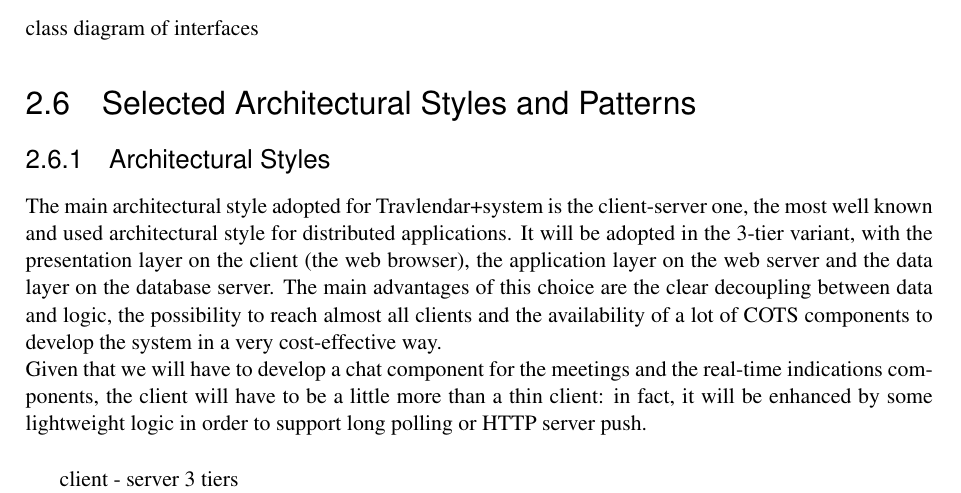
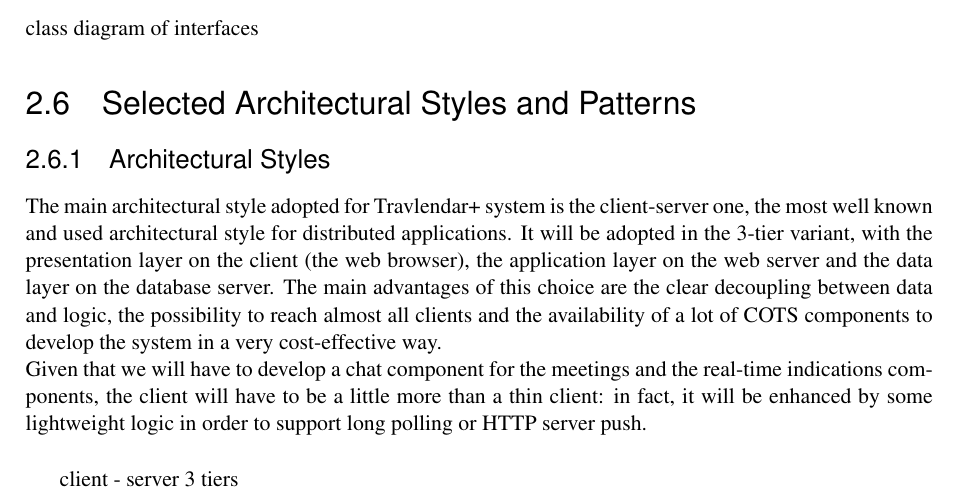
Before and after one commit to TommasoBianchi/BettiBianchi_SWENG2, a LaTeX document (DD/Latex/main.tex, which reads DD/Latex/Files/Architecture/patterns.tex): part of page 7 of 15, cut so that both start at the same text. Compiled offline with pdfLaTeX; a LaTeX package or settings file that is missing is left out.

Commit message:
Removed whitespaces after \projectname~

```diff
--- a/DD/Latex/Files/Architecture/patterns.tex
+++ b/DD/Latex/Files/Architecture/patterns.tex
@@ -1,6 +1,6 @@
 \subsubsection{Architectural Styles}
 
-The main architectural style adopted for \projectname system is the client-server one, the most well known and used architectural style for
+The main architectural style adopted for \projectname~system is the client-server one, the most well known and used architectural style for
 distributed applications. It will be adopted in the 3-tier variant, with the presentation layer on the client (the web browser), the application layer on the web server and the data layer on the database server. The main advantages of this choice are the clear decoupling between data and logic, the possibility to reach almost all clients and the availability of a lot of COTS components to develop the system in a very cost-effective way. \\
 Given that we will have to develop a chat component for the meetings and the real-time indications components, the client will have to be a little more than a thin client: in fact, it will be enhanced by some lightweight logic in order to support long polling or HTTP server push. \\
 
```
Also changed, not shown: DD/Latex/Files/Algorithm/problem.tex (+1 -1 lines), DD/Latex/Files/Introduction/purpose.tex (+2 -2 lines), DD/Latex/Files/Introduction/scope.tex (+2 -2 lines).
